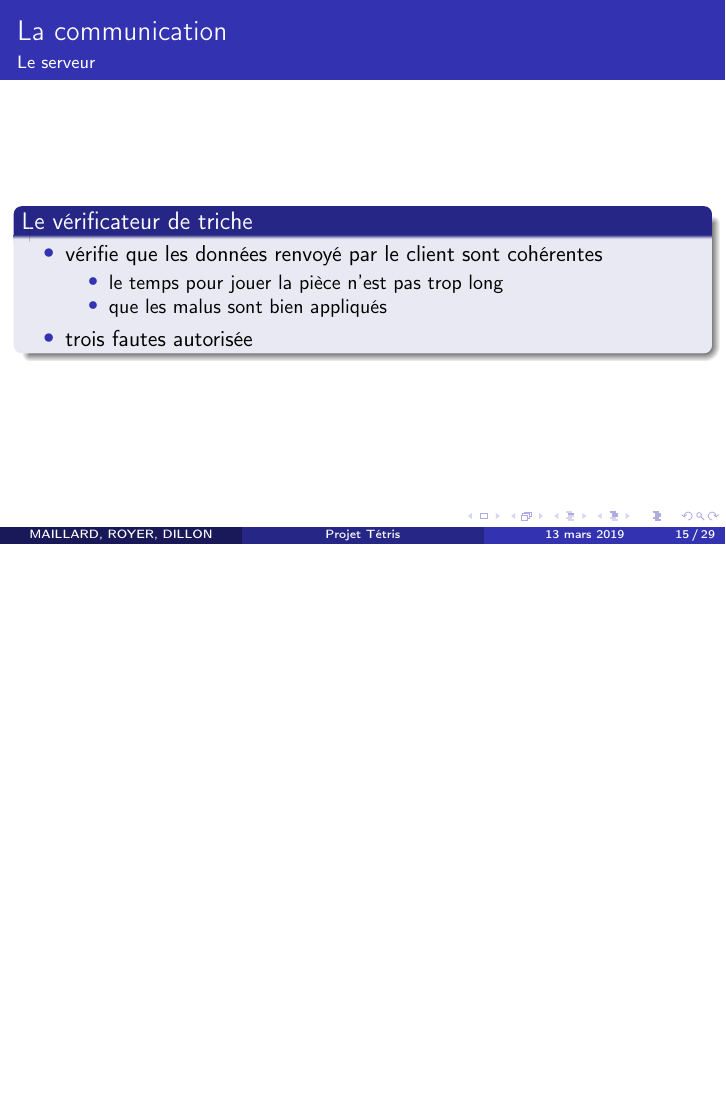
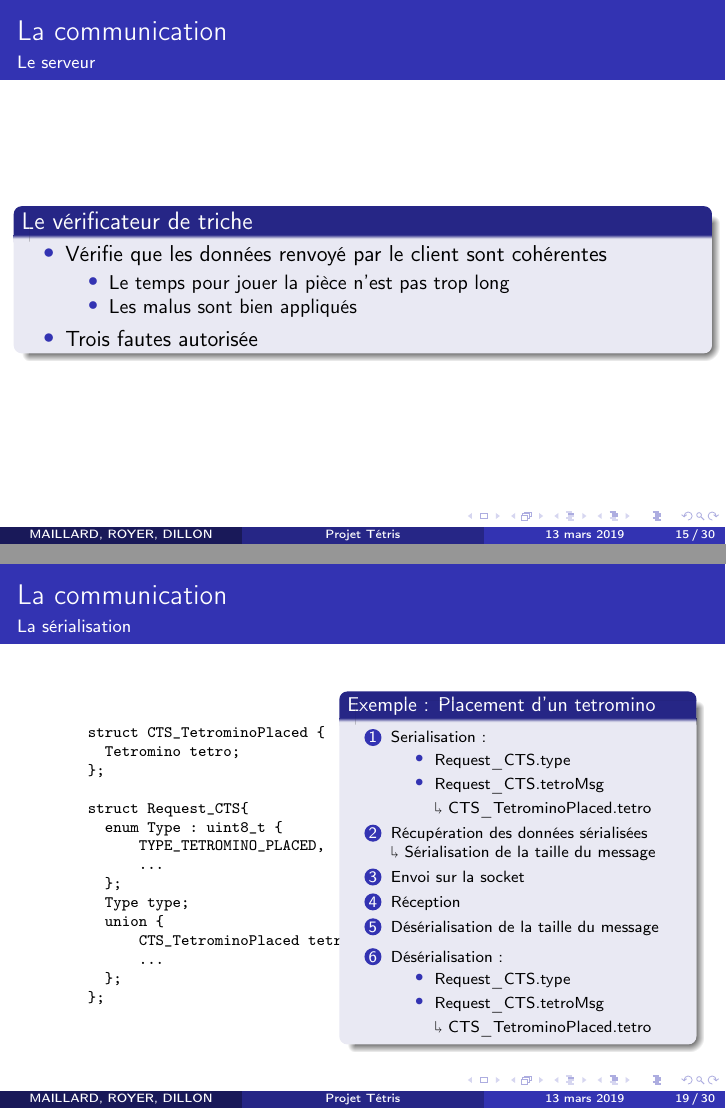
Before and after one commit to UlbrecFR/Tetris, LaTeX slides (rapport/soutenance.tex): page 15 of 29 before the commit and pages 15 and 19 of 30 after it, the two joined at a grey line, the shorter picture padded with empty space. Compiled offline with pdfLaTeX.

Commit message:
Soutenance

```diff
--- a/rapport/soutenance.tex
+++ b/rapport/soutenance.tex
@@ -290,12 +294,12 @@
 	\begin{frame}{La communication}{Le serveur}
 		\begin{block}{Le vérificateur de triche}
 			\begin{itemize}
-				\item vérifie que les données renvoyé par le client sont cohérentes
+				\item Vérifie que les données renvoyé par le client sont cohérentes
 				\begin{itemize}
-					\item le temps pour jouer la pièce n'est pas trop long
-					\item que les malus sont bien appliqués
+					\item Le temps pour jouer la pièce n'est pas trop long
+					\item Les malus sont bien appliqués
 				\end{itemize}
-				\item trois fautes autorisée
+				\item Trois fautes autorisée
 			\end{itemize}
 		\end{block}
 
@@ -402,6 +406,63 @@
 	        \end{block}
 	    \end{frame}
 
+	    \begin{frame}[fragile]{La communication}{La sérialisation}
+			\begin{columns}
+		        \begin{column}{0.4\textwidth}
+		        	\begin{scriptsize}
+			    		\begin{verbatim}
+						struct CTS_TetrominoPlaced {
+						  Tetromino tetro;
+						};
+
+						struct Request_CTS{
+						  enum Type : uint8_t {
+						      TYPE_TETROMINO_PLACED,
+						      ...
+						  };
+						  Type type;
+						  union {
+						      CTS_TetrominoPlaced tetroMsg;
+						      ...
+						  };
+						};
+						\end{verbatim}
+					\end{scriptsize}
+				\end{column}
+
+				\begin{column}{0.5\textwidth}
+					\begin{scriptsize}
+			        \begin{block}{\begin{small}Exemple : Placement d'un tetromino\end{small}}
+			            \begin{enumerate}
+			        	\setlength{\leftmargini}{0pt}
+							\item{Serialisation :
+								\begin{itemize}
+								\begin{scriptsize}
+					                \item Request\_CTS.type
+					                \item Request\_CTS.tetroMsg
+					                \newline \rotatebox[origin=c]{180}{$\Lsh$} CTS\_TetrominoPlaced.tetro
+								\end{scriptsize}
+					            \end{itemize}
+							}
+							\item{Récupération des données sérialisées
+							\newline \rotatebox[origin=c]{180}{$\Lsh$} Sérialisation de la taille du message}
+							\item{Envoi sur la socket}
+							\item{Réception}
+							\item{Désérialisation de la taille du message}
+							\item{Désérialisation :
+								\begin{itemize}
+								\begin{scriptsize}
+					                \item Request\_CTS.type
+					                \item Request\_CTS.tetroMsg
+					                \newline \rotatebox[origin=c]{180}{$\Lsh$} CTS\_TetrominoPlaced.tetro
+					            \end{scriptsize}
+					            \end{itemize}}
+						\end{enumerate}
+			        \end{block}
+			        \end{scriptsize}
+				\end{column}
+			\end{columns}
+	    \end{frame}
 
 
 
```
Also changed, not shown: rapport/img/bla.png, rapport/soutenance.pdf, rapport/soutenance.tex (18 more changed lines).
